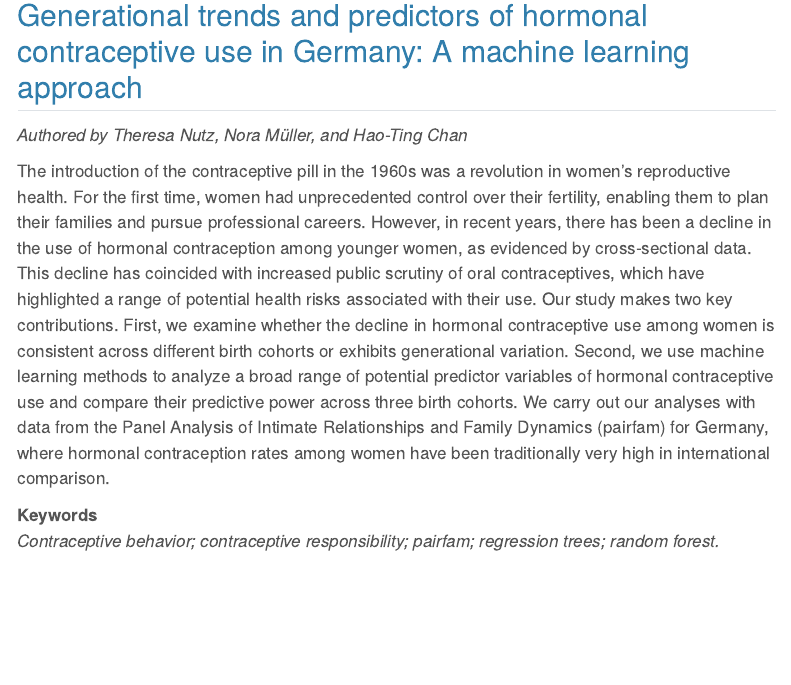
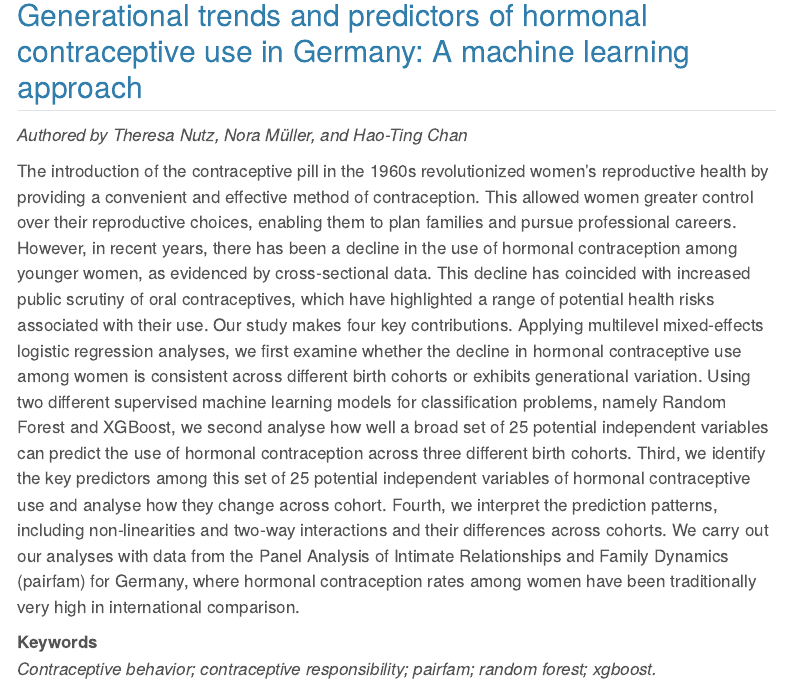
Before and after one commit to projectcontraception/projectcontraception.github.io, a Quarto document (sp1.qmd): the page in a window 1100 px wide, from 90 px down. Rendered offline with R 4.5, knitr and Pandoc in place of Quarto, with nearby package versions; menus at the side of the page are left out.

Commit message:
updated abstract sp1

```diff
--- a/sp1.qmd
+++ b/sp1.qmd
@@ -6,14 +6,16 @@ title: "PillOut"
 
 *Authored by Theresa Nutz, Nora Müller, and Hao-Ting Chan*
 
-The introduction of the contraceptive pill in the 1960s was a revolution in women's reproductive health.
-For the first time, women had unprecedented control over their fertility, enabling them to plan their families and pursue professional careers.
+The introduction of the contraceptive pill in the 1960s revolutionized women's reproductive health by providing a convenient and effective method of contraception.
+This allowed women greater control over their reproductive choices, enabling them to plan families and pursue professional careers.
 However, in recent years, there has been a decline in the use of hormonal contraception among younger women, as evidenced by cross-sectional data.
 This decline has coincided with increased public scrutiny of oral contraceptives, which have highlighted a range of potential health risks associated with their use.
-Our study makes two key contributions.
-First, we examine whether the decline in hormonal contraceptive use among women is consistent across different birth cohorts or exhibits generational variation.
-Second, we use machine learning methods to analyze a broad range of potential predictor variables of hormonal contraceptive use and compare their predictive power across three birth cohorts.
+Our study makes four key contributions.
+Applying multilevel mixed-effects logistic regression analyses, we first examine whether the decline in hormonal contraceptive use among women is consistent across different birth cohorts or exhibits generational variation.
+Using two different supervised machine learning models for classification problems, namely Random Forest and XGBoost, we second analyse how well a broad set of 25 potential independent variables can predict the use of hormonal contraception across three different birth cohorts.
+Third, we identify the key predictors among this set of 25 potential independent variables of hormonal contraceptive use and analyse how they change across cohort.
+Fourth, we interpret the prediction patterns, including non-linearities and two-way interactions and their differences across cohorts.
 We carry out our analyses with data from the Panel Analysis of Intimate Relationships and Family Dynamics (pairfam) for Germany, where hormonal contraception rates among women have been traditionally very high in international comparison.
 
 **Keywords**\
-*Contraceptive behavior; contraceptive responsibility; pairfam; regression trees; random forest.*
+*Contraceptive behavior; contraceptive responsibility; pairfam; random forest; xgboost.*
```
Also changed, not shown: docs/search.json, 1 other file.
